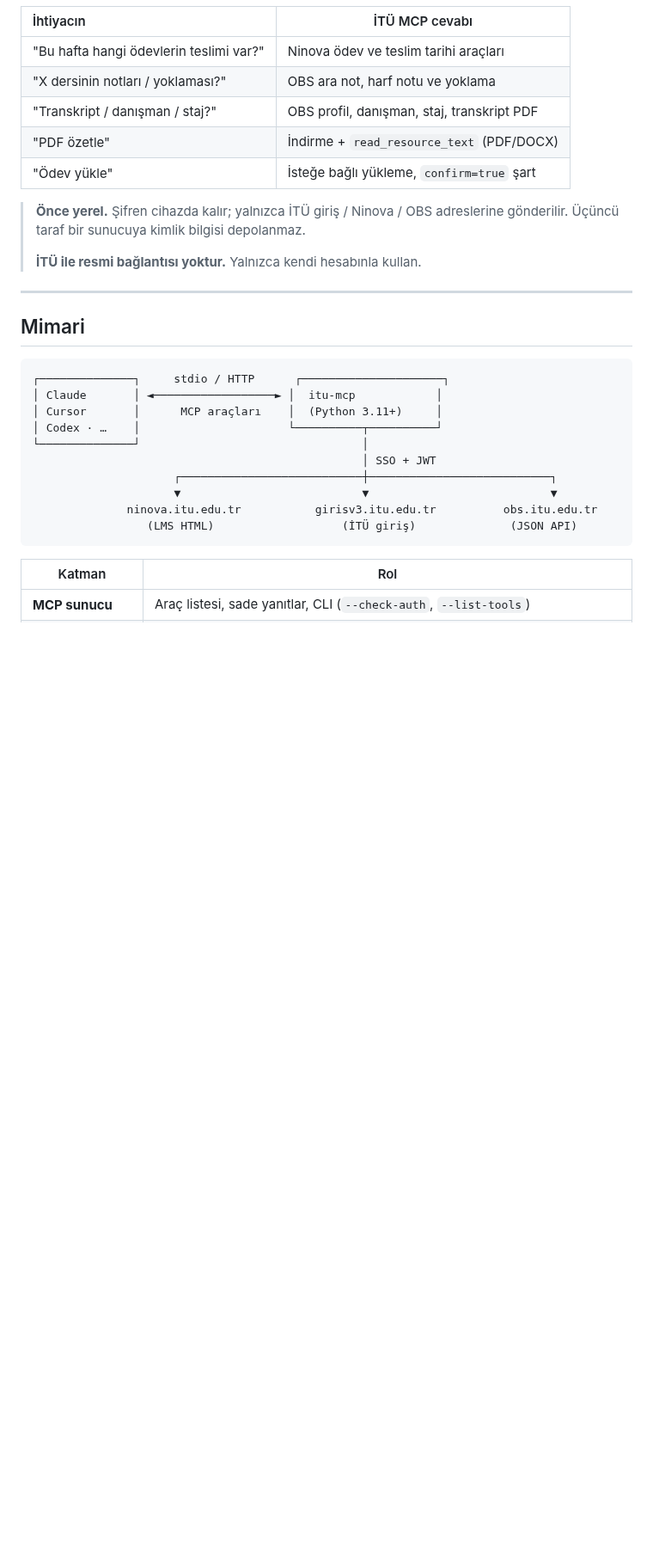
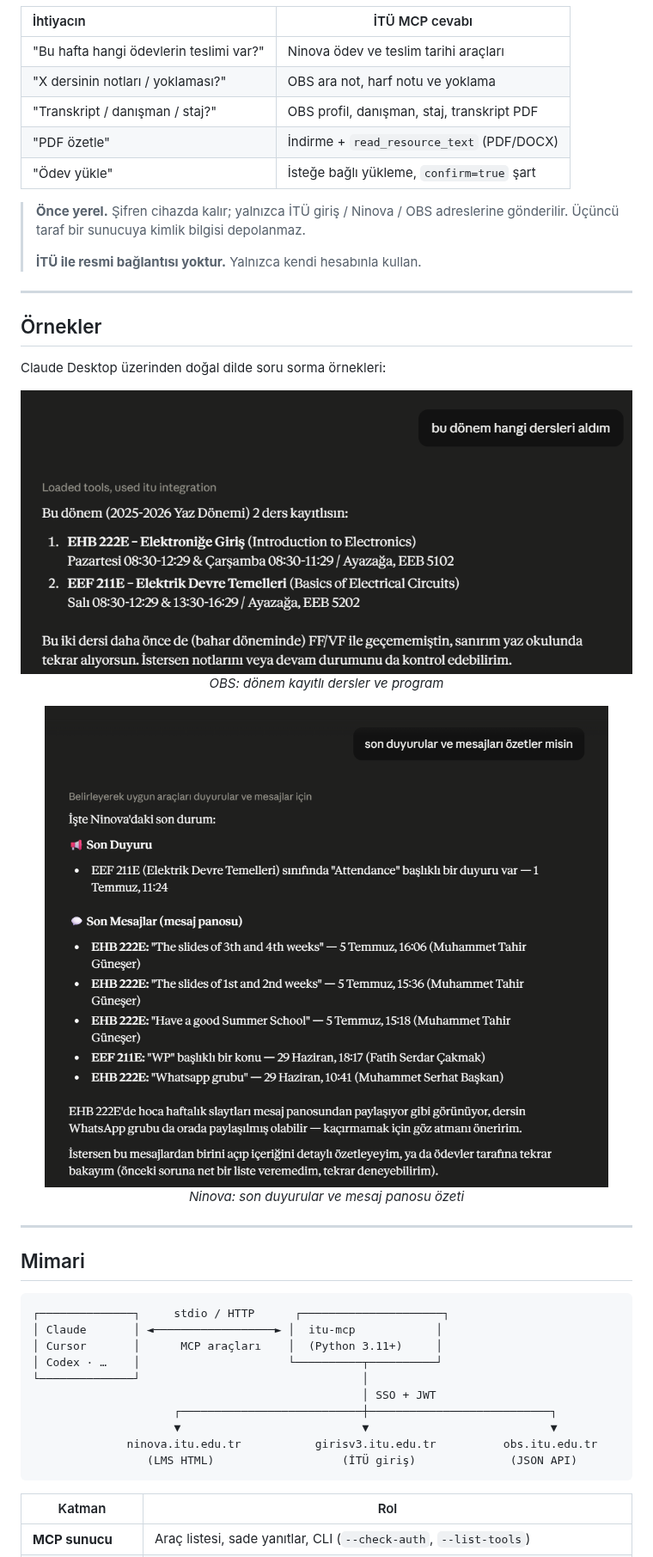
Before and after one commit to yatuk/itu-mcp, a Markdown page: README.md, the part around the change. Shown at 86% size. Drawn GitHub-style; pictures changed too: docs/bu_dönem_hangi_dersler.png (added), docs/son_duyurular.png (added); blank space fills up the shorter version.

Commit message:
v0.2.0: itu-mcp rebrand, OBS araçları ve README örnek görselleri
v0.2.0: itu-mcp rebrand, OBS araçları ve README örnek görselleri

```diff
--- a/README.md
+++ b/README.md
@@ -46,6 +46,24 @@
 > **Önce yerel.** Şifren cihazda kalır; yalnızca İTÜ giriş / Ninova / OBS adreslerine gönderilir. Üçüncü taraf bir sunucuya kimlik bilgisi depolanmaz.
 >
 > **İTÜ ile resmi bağlantısı yoktur.** Yalnızca kendi hesabınla kullan.
+
+---
+
+## Örnekler
+
+Claude Desktop üzerinden doğal dilde soru sorma örnekleri:
+
+<p align="center">
+  <img src="docs/bu_dönem_hangi_dersler.png" alt="Bu dönem hangi dersleri aldım" width="720" />
+  <br />
+  <em>OBS: dönem kayıtlı dersler ve program</em>
+</p>
+
+<p align="center">
+  <img src="docs/son_duyurular.png" alt="Son duyurular ve mesajlar" width="720" />
+  <br />
+  <em>Ninova: son duyurular ve mesaj panosu özeti</em>
+</p>
 
 ---
 
```
